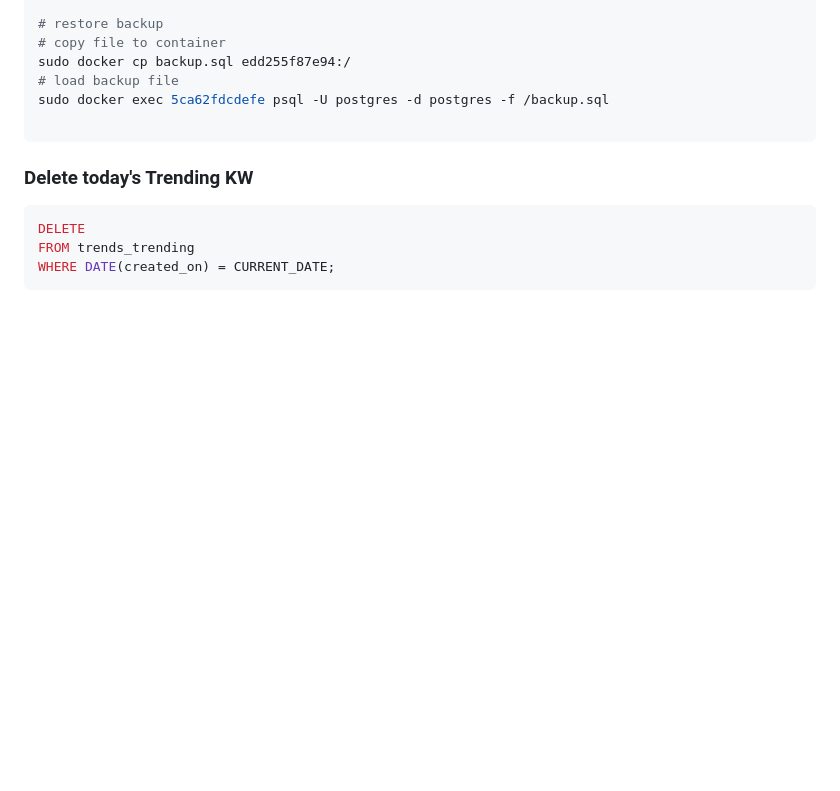
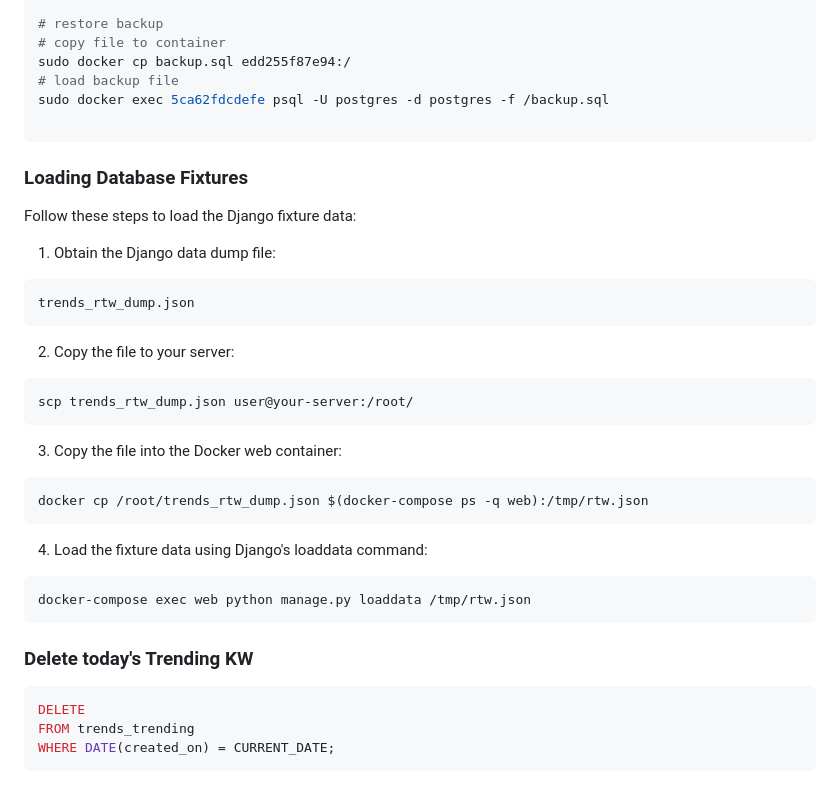
Before and after one commit to shariq1989/push-my-post, a Markdown page: README.md, the part around the change. GitHub-like rendering; blank space fills up the shorter version.

Commit message:
add load data instructions

````diff
--- a/README.md
+++ b/README.md
@@ -152,6 +152,25 @@ sudo docker cp backup.sql edd255f87e94:/
 sudo docker exec 5ca62fdcdefe psql -U postgres -d postgres -f /backup.sql
 
 ```
+### Loading Database Fixtures
+Follow these steps to load the Django fixture data:
+
+1. Obtain the Django data dump file:
+```
+trends_rtw_dump.json
+```
+2. Copy the file to your server:
+```shell
+scp trends_rtw_dump.json user@your-server:/root/
+```
+3. Copy the file into the Docker web container:
+```shell
+docker cp /root/trends_rtw_dump.json $(docker-compose ps -q web):/tmp/rtw.json
+```
+4. Load the fixture data using Django's loaddata command:
+```shell
+docker-compose exec web python manage.py loaddata /tmp/rtw.json
+```
 
 ### Delete today's Trending KW
 
````
